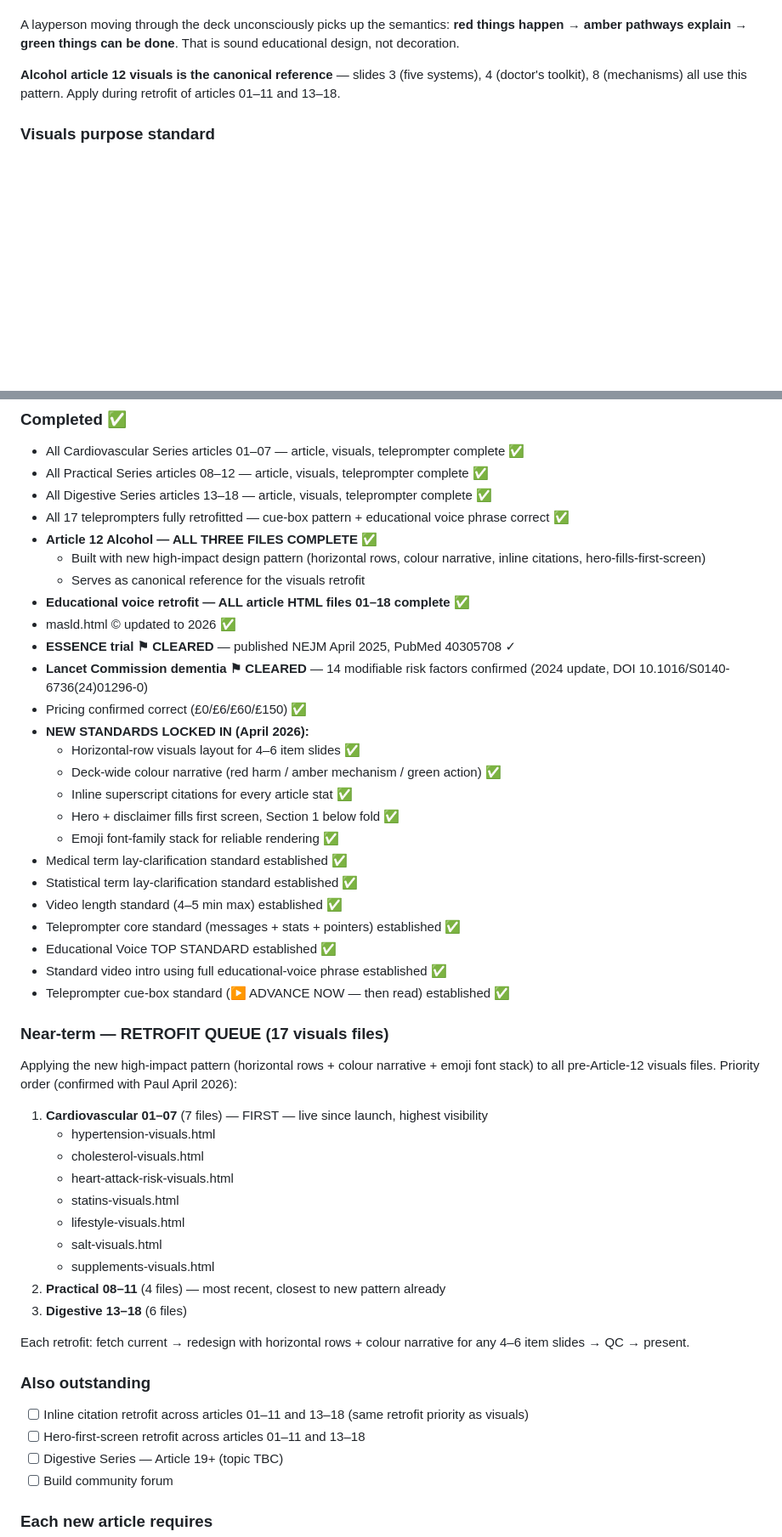
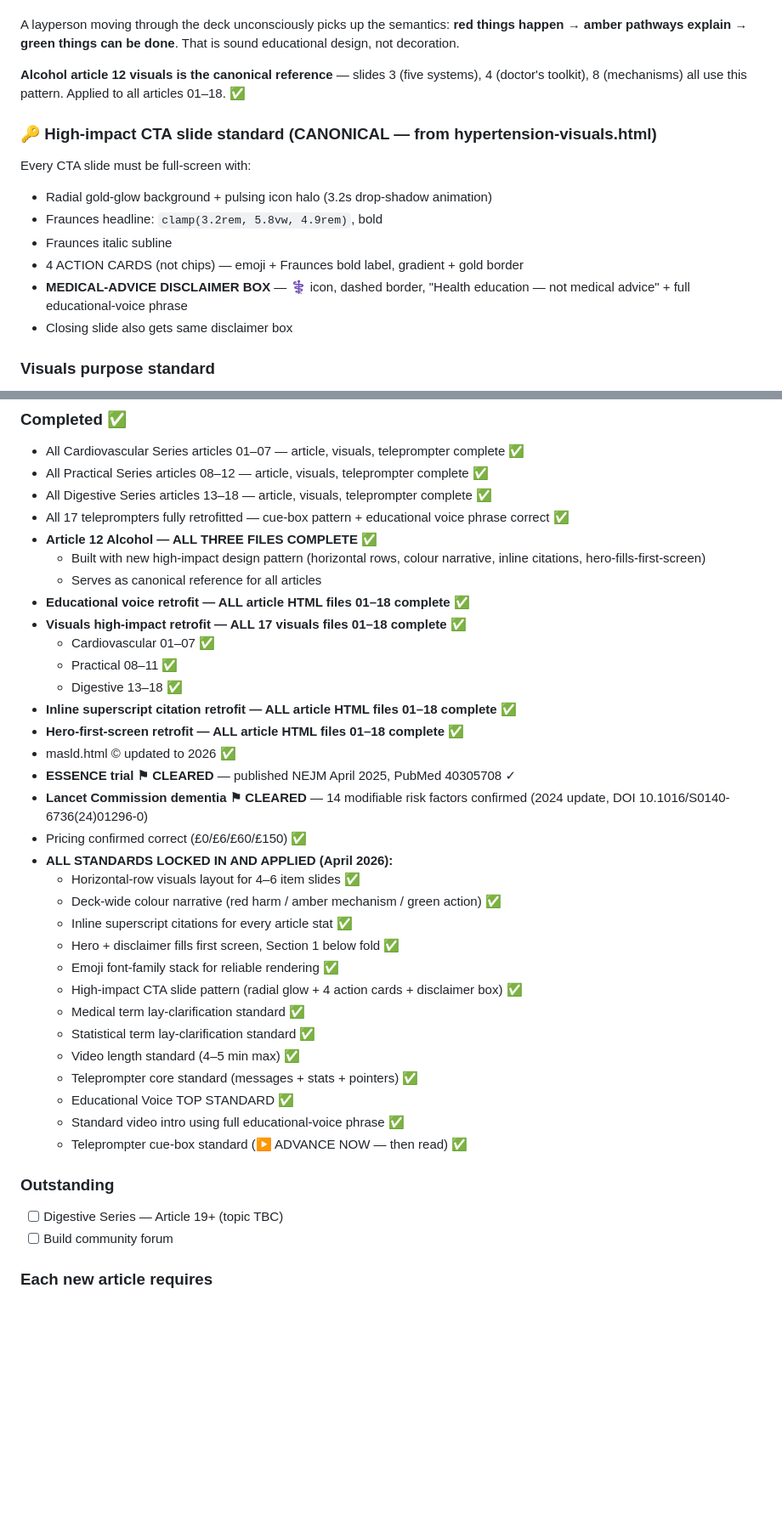
Before and after one commit to pls4286/helfschool, a Markdown page: helf-school-project-knowledge.md, 2 parts joined by grey strips. Shown at 85% size. GitHub-like rendering; blank space fills up the shorter version.

```diff
--- a/helf-school-project-knowledge.md
+++ b/helf-school-project-knowledge.md
@@ -368,7 +368,16 @@ For slides presenting **4–6 parallel items** (systems affected, effects, mecha
 
 A layperson moving through the deck unconsciously picks up the semantics: **red things happen → amber pathways explain → green things can be done**. That is sound educational design, not decoration.
 
-**Alcohol article 12 visuals is the canonical reference** — slides 3 (five systems), 4 (doctor's toolkit), 8 (mechanisms) all use this pattern. Apply during retrofit of articles 01–11 and 13–18.
+**Alcohol article 12 visuals is the canonical reference** — slides 3 (five systems), 4 (doctor's toolkit), 8 (mechanisms) all use this pattern. Applied to all articles 01–18. ✅
+
+### 🔑 High-impact CTA slide standard (CANONICAL — from hypertension-visuals.html)
+Every CTA slide must be full-screen with:
+- Radial gold-glow background + pulsing icon halo (3.2s drop-shadow animation)
+- Fraunces headline: `clamp(3.2rem, 5.8vw, 4.9rem)`, bold
+- Fraunces italic subline
+- 4 ACTION CARDS (not chips) — emoji + Fraunces bold label, gradient + gold border
+- **MEDICAL-ADVICE DISCLAIMER BOX** — ⚕️ icon, dashed border, "Health education — not medical advice" + full educational-voice phrase
+- Closing slide also gets same disclaimer box
 
 ### Visuals purpose standard
 Every visuals slide deck serves one job — make the evidence feel real and personal, then pull the viewer toward action. Stats are chosen because they answer "does this affect me?" or "can I change this?" — not because they are the most impressive numbers. Every research card connects forward to a CTA. The CTA slides are the destination; the evidence slides are the journey there. Visuals must be bold, striking, and immediately readable at filming distance. A layperson watching the video should be able to read every stat on screen, understand what it means for their life, and feel pulled toward the call to action by the time it appears.
@@ -506,45 +502,34 @@ Do NOT use: non-peer-reviewed sources, commercial health sites, forum content.
 - All 17 teleprompters fully retrofitted — cue-box pattern + educational voice phrase correct ✅
 - **Article 12 Alcohol — ALL THREE FILES COMPLETE ✅**
   - Built with new high-impact design pattern (horizontal rows, colour narrative, inline citations, hero-fills-first-screen)
-  - Serves as canonical reference for the visuals retrofit
+  - Serves as canonical reference for all articles
 - **Educational voice retrofit — ALL article HTML files 01–18 complete ✅**
+- **Visuals high-impact retrofit — ALL 17 visuals files 01–18 complete ✅**
+  - Cardiovascular 01–07 ✅
+  - Practical 08–11 ✅
+  - Digestive 13–18 ✅
+- **Inline superscript citation retrofit — ALL article HTML files 01–18 complete ✅**
+- **Hero-first-screen retrofit — ALL article HTML files 01–18 complete ✅**
 - masld.html © updated to 2026 ✅
 - **ESSENCE trial ⚑ CLEARED** — published NEJM April 2025, PubMed 40305708 ✓
 - **Lancet Commission dementia ⚑ CLEARED** — 14 modifiable risk factors confirmed (2024 update, DOI 10.1016/S0140-6736(24)01296-0)
 - Pricing confirmed correct (£0/£6/£60/£150) ✅
-- **NEW STANDARDS LOCKED IN (April 2026):**
+- **ALL STANDARDS LOCKED IN AND APPLIED (April 2026):**
   - Horizontal-row visuals layout for 4–6 item slides ✅
   - Deck-wide colour narrative (red harm / amber mechanism / green action) ✅
   - Inline superscript citations for every article stat ✅
   - Hero + disclaimer fills first screen, Section 1 below fold ✅
   - Emoji font-family stack for reliable rendering ✅
-- Medical term lay-clarification standard established ✅
-- Statistical term lay-clarification standard established ✅
-- Video length standard (4–5 min max) established ✅
-- Teleprompter core standard (messages + stats + pointers) established ✅
-- Educational Voice TOP STANDARD established ✅
-- Standard video intro using full educational-voice phrase established ✅
-- Teleprompter cue-box standard (▶ ADVANCE NOW — then read) established ✅
+  - High-impact CTA slide pattern (radial glow + 4 action cards + disclaimer box) ✅
+  - Medical term lay-clarification standard ✅
+  - Statistical term lay-clarification standard ✅
+  - Video length standard (4–5 min max) ✅
+  - Teleprompter core standard (messages + stats + pointers) ✅
+  - Educational Voice TOP STANDARD ✅
+  - Standard video intro using full educational-voice phrase ✅
+  - Teleprompter cue-box standard (▶ ADVANCE NOW — then read) ✅
 
-### Near-term — RETROFIT QUEUE (17 visuals files)
-Applying the new high-impact pattern (horizontal rows + colour narrative + emoji font stack) to all pre-Article-12 visuals files. Priority order (confirmed with Paul April 2026):
-
-1. **Cardiovascular 01–07** (7 files) — FIRST — live since launch, highest visibility
-   - hypertension-visuals.html
-   - cholesterol-visuals.html
-   - heart-attack-risk-visuals.html
-   - statins-visuals.html
-   - lifestyle-visuals.html
-   - salt-visuals.html
-   - supplements-visuals.html
-2. **Practical 08–11** (4 files) — most recent, closest to new pattern already
-3. **Digestive 13–18** (6 files)
-
-Each retrofit: fetch current → redesign with horizontal rows + colour narrative for any 4–6 item slides → QC → present.
-
-### Also outstanding
-- [ ] Inline citation retrofit across articles 01–11 and 13–18 (same retrofit priority as visuals)
-- [ ] Hero-first-screen retrofit across articles 01–11 and 13–18
+### Outstanding
 - [ ] Digestive Series — Article 19+ (topic TBC)
 - [ ] Build community forum
 
```
Also changed, not shown: other parts of helf-school-project-knowledge.md (+12 -25 lines).
